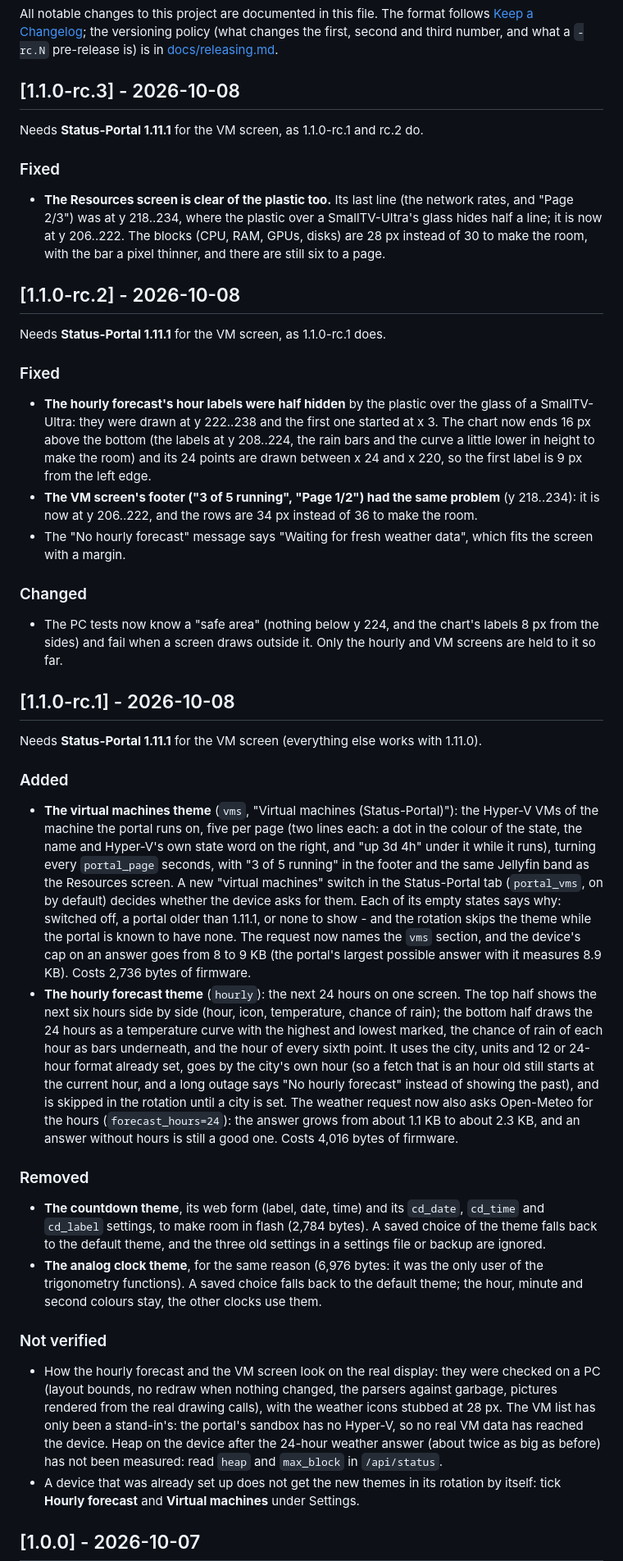
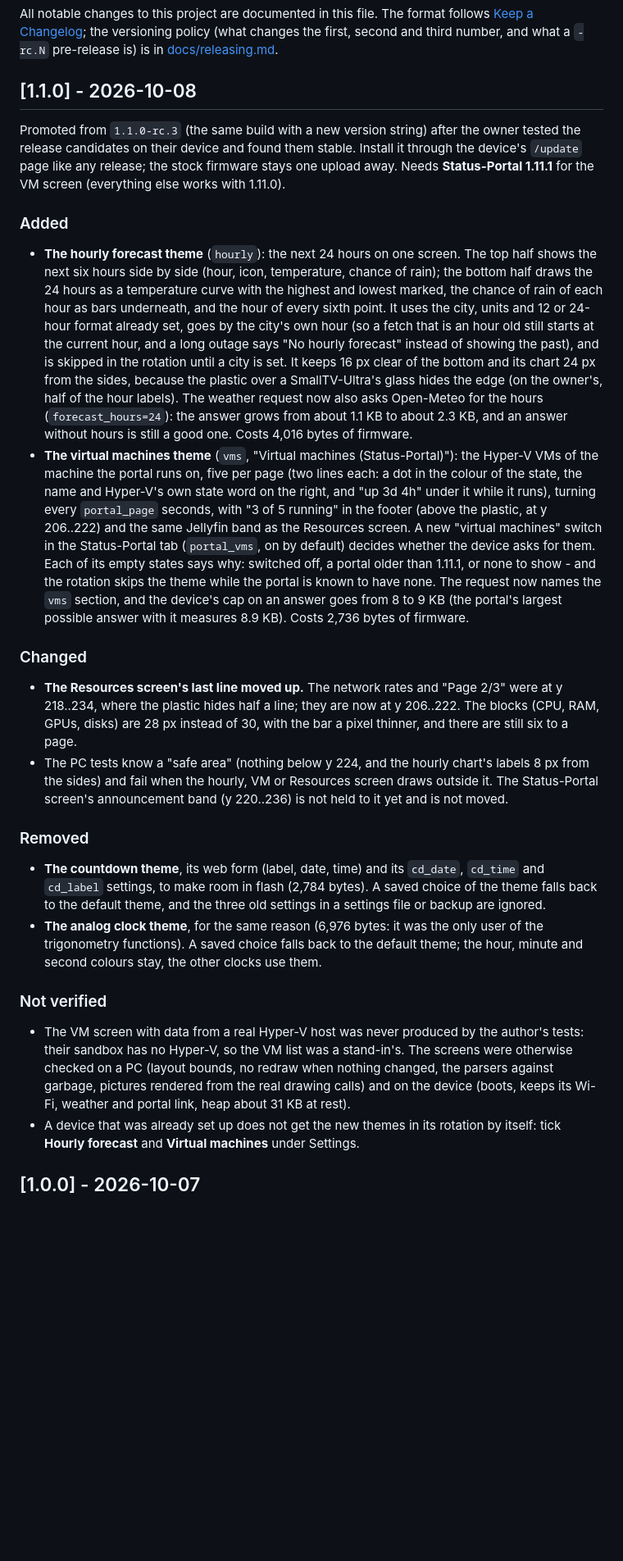
Before and after one commit to Adam4125-officiel/Status-ESP, a Markdown page: CHANGELOG.md, the part around the change. Shown at 82% size. Rendered like a GitHub page; blank space fills up the shorter version.

```diff
--- a/CHANGELOG.md
+++ b/CHANGELOG.md
@@ -5,55 +5,40 @@ All notable changes to this project are documented in this file. The format foll
 changes the first, second and third number, and what a `-rc.N` pre-release is) is in
 [docs/releasing.md](docs/releasing.md).
 
-## [1.1.0-rc.3] - 2026-10-08
+## [1.1.0] - 2026-10-08
 
-Needs **Status-Portal 1.11.1** for the VM screen, as 1.1.0-rc.1 and rc.2 do.
-
-### Fixed
-- **The Resources screen is clear of the plastic too.** Its last line (the network rates, and "Page 2/3") was at
-  y 218..234, where the plastic over a SmallTV-Ultra's glass hides half a line; it is now at y 206..222. The blocks
-  (CPU, RAM, GPUs, disks) are 28 px instead of 30 to make the room, with the bar a pixel thinner, and there are
-  still six to a page.
-
-## [1.1.0-rc.2] - 2026-10-08
-
-Needs **Status-Portal 1.11.1** for the VM screen, as 1.1.0-rc.1 does.
-
-### Fixed
-- **The hourly forecast's hour labels were half hidden** by the plastic over the glass of a SmallTV-Ultra: they were
-  drawn at y 222..238 and the first one started at x 3. The chart now ends 16 px above the bottom (the labels at
-  y 208..224, the rain bars and the curve a little lower in height to make the room) and its 24 points are drawn
-  between x 24 and x 220, so the first label is 9 px from the left edge.
-- **The VM screen's footer ("3 of 5 running", "Page 1/2") had the same problem** (y 218..234): it is now at y 206..222,
-  and the rows are 34 px instead of 36 to make the room.
-- The "No hourly forecast" message says "Waiting for fresh weather data", which fits the screen with a margin.
-
-### Changed
-- The PC tests now know a "safe area" (nothing below y 224, and the chart's labels 8 px from the sides) and fail when
-  a screen draws outside it. Only the hourly and VM screens are held to it so far.
-
-## [1.1.0-rc.1] - 2026-10-08
-
-Needs **Status-Portal 1.11.1** for the VM screen (everything else works with 1.11.0).
+Promoted from `1.1.0-rc.3` (the same build with a new version string) after the owner tested the release candidates on
+their device and found them stable. Install it through the device's `/update` page like any release; the stock firmware
+stays one upload away. Needs **Status-Portal 1.11.1** for the VM screen (everything else works with 1.11.0).
 
 ### Added
-- **The virtual machines theme** (`vms`, "Virtual machines (Status-Portal)"): the Hyper-V VMs of the machine the
-  portal runs on, five per page (two lines each: a dot in the colour of the state, the name and Hyper-V's own
-  state word on the right, and "up 3d 4h" under it while it runs), turning every `portal_page` seconds, with
-  "3 of 5 running" in the footer and the same Jellyfin band as the Resources screen. A new "virtual machines"
-  switch in the Status-Portal tab (`portal_vms`, on by default) decides whether the device asks for them. Each of
-  its empty states says why: switched off, a portal older than 1.11.1, or none to show - and the rotation skips
-  the theme while the portal is known to have none. The request now names the `vms` section, and the device's
-  cap on an answer goes from 8 to 9 KB (the portal's largest possible answer with it measures 8.9 KB). Costs
-  2,736 bytes of firmware.
 - **The hourly forecast theme** (`hourly`): the next 24 hours on one screen. The top half shows the next six
   hours side by side (hour, icon, temperature, chance of rain); the bottom half draws the 24 hours as a
   temperature curve with the highest and lowest marked, the chance of rain of each hour as bars underneath, and
   the hour of every sixth point. It uses the city, units and 12 or 24-hour format already set, goes by the
   city's own hour (so a fetch that is an hour old still starts at the current hour, and a long outage says "No
-  hourly forecast" instead of showing the past), and is skipped in the rotation until a city is set. The weather
-  request now also asks Open-Meteo for the hours (`forecast_hours=24`): the answer grows from about 1.1 KB to
-  about 2.3 KB, and an answer without hours is still a good one. Costs 4,016 bytes of firmware.
+  hourly forecast" instead of showing the past), and is skipped in the rotation until a city is set. It keeps
+  16 px clear of the bottom and its chart 24 px from the sides, because the plastic over a SmallTV-Ultra's glass
+  hides the edge (on the owner's, half of the hour labels). The weather request now also asks Open-Meteo for the
+  hours (`forecast_hours=24`): the answer grows from about 1.1 KB to about 2.3 KB, and an answer without hours is
+  still a good one. Costs 4,016 bytes of firmware.
+- **The virtual machines theme** (`vms`, "Virtual machines (Status-Portal)"): the Hyper-V VMs of the machine the
+  portal runs on, five per page (two lines each: a dot in the colour of the state, the name and Hyper-V's own
+  state word on the right, and "up 3d 4h" under it while it runs), turning every `portal_page` seconds, with
+  "3 of 5 running" in the footer (above the plastic, at y 206..222) and the same Jellyfin band as the Resources
+  screen. A new "virtual machines" switch in the Status-Portal tab (`portal_vms`, on by default) decides whether
+  the device asks for them. Each of its empty states says why: switched off, a portal older than 1.11.1, or none
+  to show - and the rotation skips the theme while the portal is known to have none. The request now names the
+  `vms` section, and the device's cap on an answer goes from 8 to 9 KB (the portal's largest possible answer
+  with it measures 8.9 KB). Costs 2,736 bytes of firmware.
+
+### Changed
+- **The Resources screen's last line moved up.** The network rates and "Page 2/3" were at y 218..234, where the
+  plastic hides half a line; they are now at y 206..222. The blocks (CPU, RAM, GPUs, disks) are 28 px instead of
+  30, with the bar a pixel thinner, and there are still six to a page.
+- The PC tests know a "safe area" (nothing below y 224, and the hourly chart's labels 8 px from the sides) and fail
+  when the hourly, VM or Resources screen draws outside it. The Status-Portal screen's announcement band
+  (y 220..236) is not held to it yet and is not moved.
 
 ### Removed
 - **The countdown theme**, its web form (label, date, time) and its `cd_date`, `cd_time` and `cd_label`
@@ -64,12 +49,10 @@ Needs **Status-Portal 1.11.1** for the VM screen (everything else works with 1.1
   other clocks use them.
 
 ### Not verified
-- How the hourly forecast and the VM screen look on the real display: they were checked on a PC (layout
-  bounds, no redraw when nothing changed, the parsers against garbage, pictures rendered from the real drawing
-  calls), with the weather icons stubbed at 28 px. The VM list has only been a stand-in's: the portal's
-  sandbox has no Hyper-V, so no real VM data has reached the device. Heap on the device after the 24-hour
-  weather answer (about twice as big as before) has not been measured: read `heap` and `max_block` in
-  `/api/status`.
+- The VM screen with data from a real Hyper-V host was never produced by the author's tests: their sandbox has no
+  Hyper-V, so the VM list was a stand-in's. The screens were otherwise checked on a PC (layout bounds, no redraw when
+  nothing changed, the parsers against garbage, pictures rendered from the real drawing calls) and on the device
+  (boots, keeps its Wi-Fi, weather and portal link, heap about 31 KB at rest).
 - A device that was already set up does not get the new themes in its rotation by itself: tick **Hourly
   forecast** and **Virtual machines** under Settings.
 
```
Also changed, not shown: CLAUDE.md (+23 -22 lines), README.md (+1 -1 lines).
